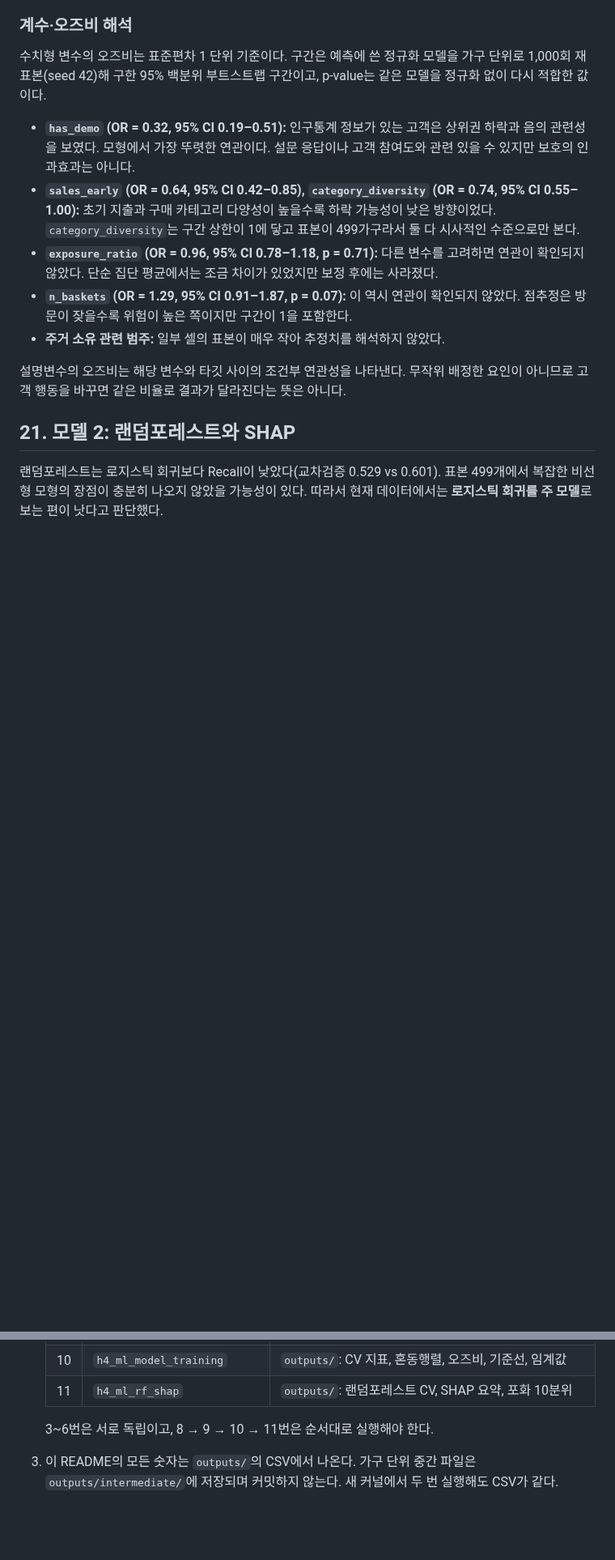
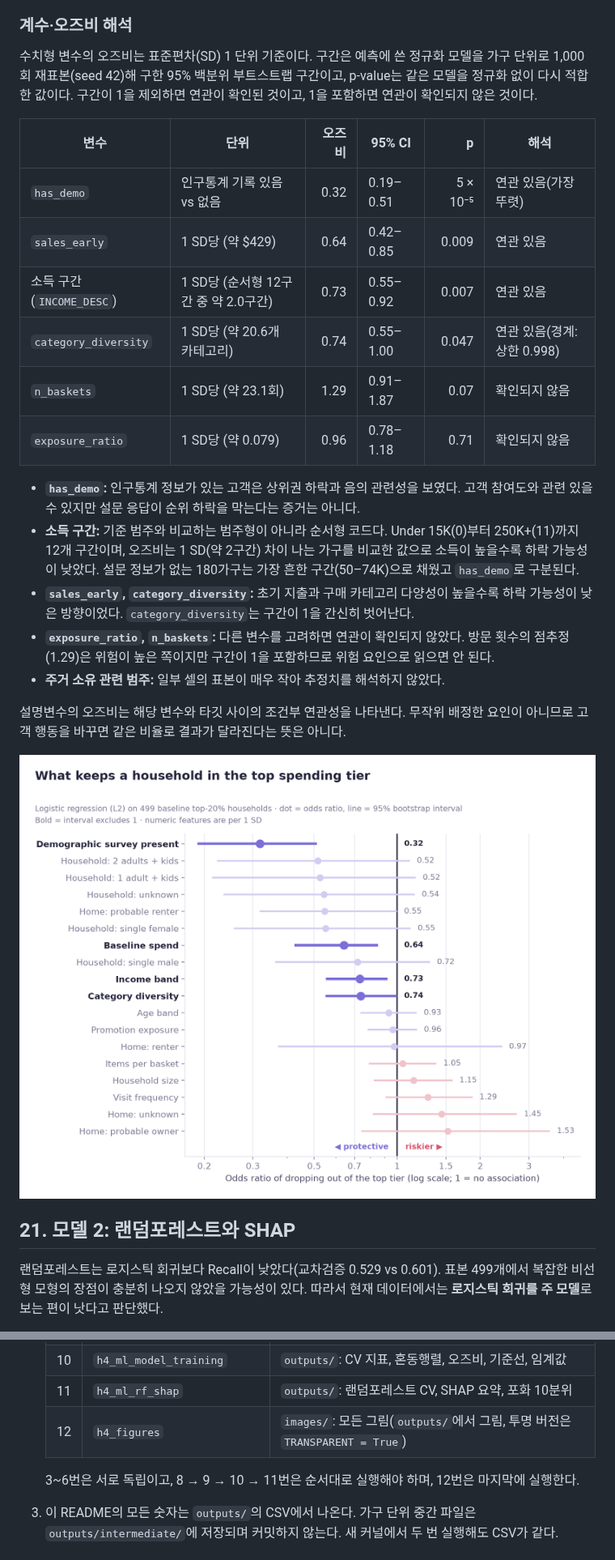
Before and after one commit to jiwoon-oh/dunnhumby-revenue-concentration, a Markdown page: README.ko.md, 2 parts joined by grey strips. Shown at 81% size. Drawn GitHub-style; blank space fills up the shorter version.

```diff
--- a/README.ko.md
+++ b/README.ko.md
@@ -292,15 +292,26 @@ PR-AUC는 무작위 기준보다 높았지만, 실제 하락 가구 약 40%를
 
 ### 계수·오즈비 해석
 
-수치형 변수의 오즈비는 표준편차 1 단위 기준이다. 구간은 예측에 쓴 정규화 모델을 가구 단위로 1,000회 재표본(seed 42)해 구한 95% 백분위 부트스트랩 구간이고, p-value는 같은 모델을 정규화 없이 다시 적합한 값이다.
+수치형 변수의 오즈비는 표준편차(SD) 1 단위 기준이다. 구간은 예측에 쓴 정규화 모델을 가구 단위로 1,000회 재표본(seed 42)해 구한 95% 백분위 부트스트랩 구간이고, p-value는 같은 모델을 정규화 없이 다시 적합한 값이다. 구간이 1을 제외하면 연관이 확인된 것이고, 1을 포함하면 연관이 확인되지 않은 것이다.
 
-- **`has_demo` (OR = 0.32, 95% CI 0.19–0.51):** 인구통계 정보가 있는 고객은 상위권 하락과 음의 관련성을 보였다. 모형에서 가장 뚜렷한 연관이다. 설문 응답이나 고객 참여도와 관련 있을 수 있지만 보호의 인과효과는 아니다.
-- **`sales_early` (OR = 0.64, 95% CI 0.42–0.85), `category_diversity` (OR = 0.74, 95% CI 0.55–1.00):** 초기 지출과 구매 카테고리 다양성이 높을수록 하락 가능성이 낮은 방향이었다. `category_diversity`는 구간 상한이 1에 닿고 표본이 499가구라서 둘 다 시사적인 수준으로만 본다.
-- **`exposure_ratio` (OR = 0.96, 95% CI 0.78–1.18, p = 0.71):** 다른 변수를 고려하면 연관이 확인되지 않았다. 단순 집단 평균에서는 조금 차이가 있었지만 보정 후에는 사라졌다.
-- **`n_baskets` (OR = 1.29, 95% CI 0.91–1.87, p = 0.07):** 이 역시 연관이 확인되지 않았다. 점추정은 방문이 잦을수록 위험이 높은 쪽이지만 구간이 1을 포함한다.
+| 변수 | 단위 | 오즈비 | 95% CI | p | 해석 |
+|---|---|---:|---|---:|---|
+| `has_demo` | 인구통계 기록 있음 vs 없음 | 0.32 | 0.19–0.51 | 5 × 10⁻⁵ | 연관 있음(가장 뚜렷) |
+| `sales_early` | 1 SD당 (약 $429) | 0.64 | 0.42–0.85 | 0.009 | 연관 있음 |
+| 소득 구간(`INCOME_DESC`) | 1 SD당 (순서형 12구간 중 약 2.0구간) | 0.73 | 0.55–0.92 | 0.007 | 연관 있음 |
+| `category_diversity` | 1 SD당 (약 20.6개 카테고리) | 0.74 | 0.55–1.00 | 0.047 | 연관 있음(경계: 상한 0.998) |
+| `n_baskets` | 1 SD당 (약 23.1회) | 1.29 | 0.91–1.87 | 0.07 | 확인되지 않음 |
+| `exposure_ratio` | 1 SD당 (약 0.079) | 0.96 | 0.78–1.18 | 0.71 | 확인되지 않음 |
+
+- **`has_demo`:** 인구통계 정보가 있는 고객은 상위권 하락과 음의 관련성을 보였다. 고객 참여도와 관련 있을 수 있지만 설문 응답이 순위 하락을 막는다는 증거는 아니다.
+- **소득 구간:** 기준 범주와 비교하는 범주형이 아니라 순서형 코드다. Under 15K(0)부터 250K+(11)까지 12개 구간이며, 오즈비는 1 SD(약 2구간) 차이 나는 가구를 비교한 값으로 소득이 높을수록 하락 가능성이 낮았다. 설문 정보가 없는 180가구는 가장 흔한 구간(50–74K)으로 채웠고 `has_demo`로 구분된다.
+- **`sales_early`, `category_diversity`:** 초기 지출과 구매 카테고리 다양성이 높을수록 하락 가능성이 낮은 방향이었다. `category_diversity`는 구간이 1을 간신히 벗어난다.
+- **`exposure_ratio`, `n_baskets`:** 다른 변수를 고려하면 연관이 확인되지 않았다. 방문 횟수의 점추정(1.29)은 위험이 높은 쪽이지만 구간이 1을 포함하므로 위험 요인으로 읽으면 안 된다.
 - **주거 소유 관련 범주:** 일부 셀의 표본이 매우 작아 추정치를 해석하지 않았다.
 
 설명변수의 오즈비는 해당 변수와 타깃 사이의 조건부 연관성을 나타낸다. 무작위 배정한 요인이 아니므로 고객 행동을 바꾸면 같은 비율로 결과가 달라진다는 뜻은 아니다.
+
+![로그 축 오즈비와 95% 부트스트랩 구간: 인구통계 응답 여부 0.32, 초기 지출 0.64, 소득 구간 0.73, 카테고리 다양성 0.74는 구간이 1을 제외하고, 방문 빈도 1.29와 프로모션 노출 0.96은 1을 포함](images/odds-ratios.png)
 
 ## 21. 모델 2: 랜덤포레스트와 SHAP
 
@@ -366,8 +379,9 @@ SHAP 변수 중요도 상위 항목은 다음과 같았다.
    | 9 | `h4_ml_encoding` | `outputs/`: VIF, 인코딩 요약, 인코딩 테이블(`outputs/intermediate/`) |
    | 10 | `h4_ml_model_training` | `outputs/`: CV 지표, 혼동행렬, 오즈비, 기준선, 임계값 |
    | 11 | `h4_ml_rf_shap` | `outputs/`: 랜덤포레스트 CV, SHAP 요약, 포화 10분위 |
+   | 12 | `h4_figures` | `images/`: 모든 그림(`outputs/`에서 그림, 투명 버전은 `TRANSPARENT = True`) |
 
-   3~6번은 서로 독립이고, 8 → 9 → 10 → 11번은 순서대로 실행해야 한다.
+   3~6번은 서로 독립이고, 8 → 9 → 10 → 11번은 순서대로 실행해야 하며, 12번은 마지막에 실행한다.
 3. 이 README의 모든 숫자는 `outputs/`의 CSV에서 나온다. 가구 단위 중간 파일은 `outputs/intermediate/`에 저장되며 커밋하지 않는다. 새 커널에서 두 번 실행해도 CSV가 같다.
 
 ## 분석의 한계
```
Also changed, not shown: other parts of README.ko.md (+3 -1 lines), README.md (+21 -7 lines), images/weekly_revenue_trend.png, 8 other files.
